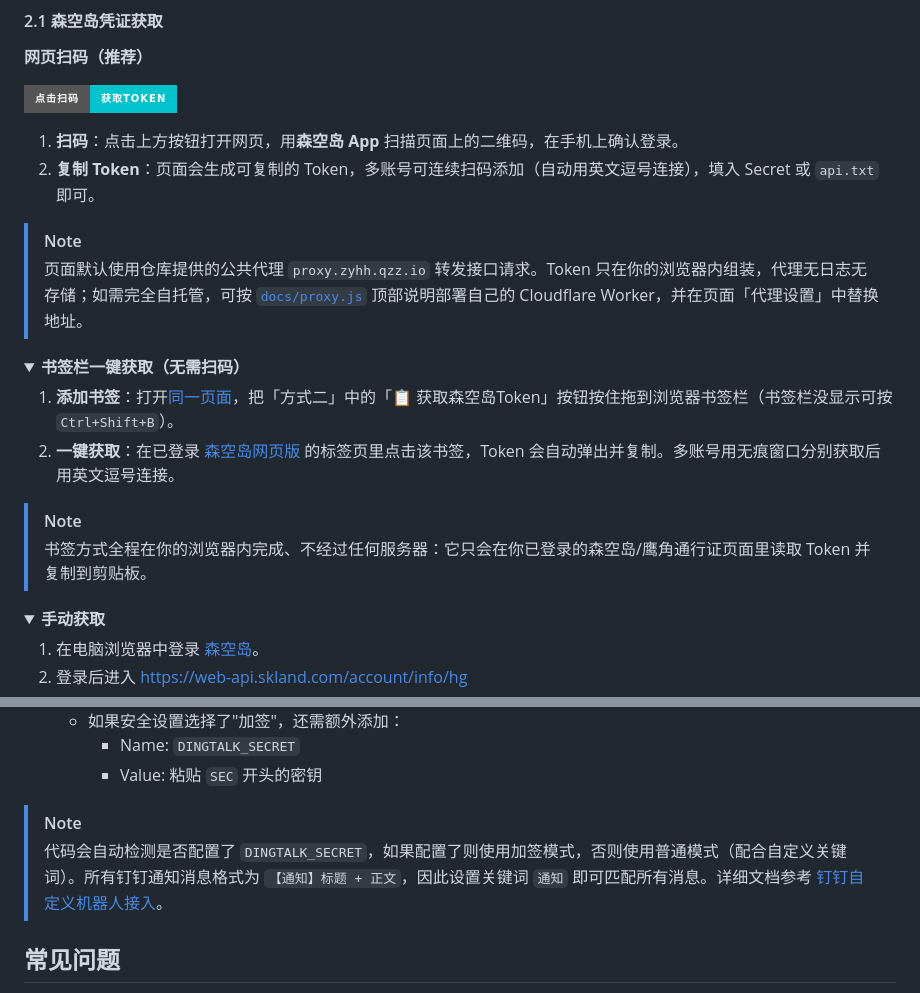
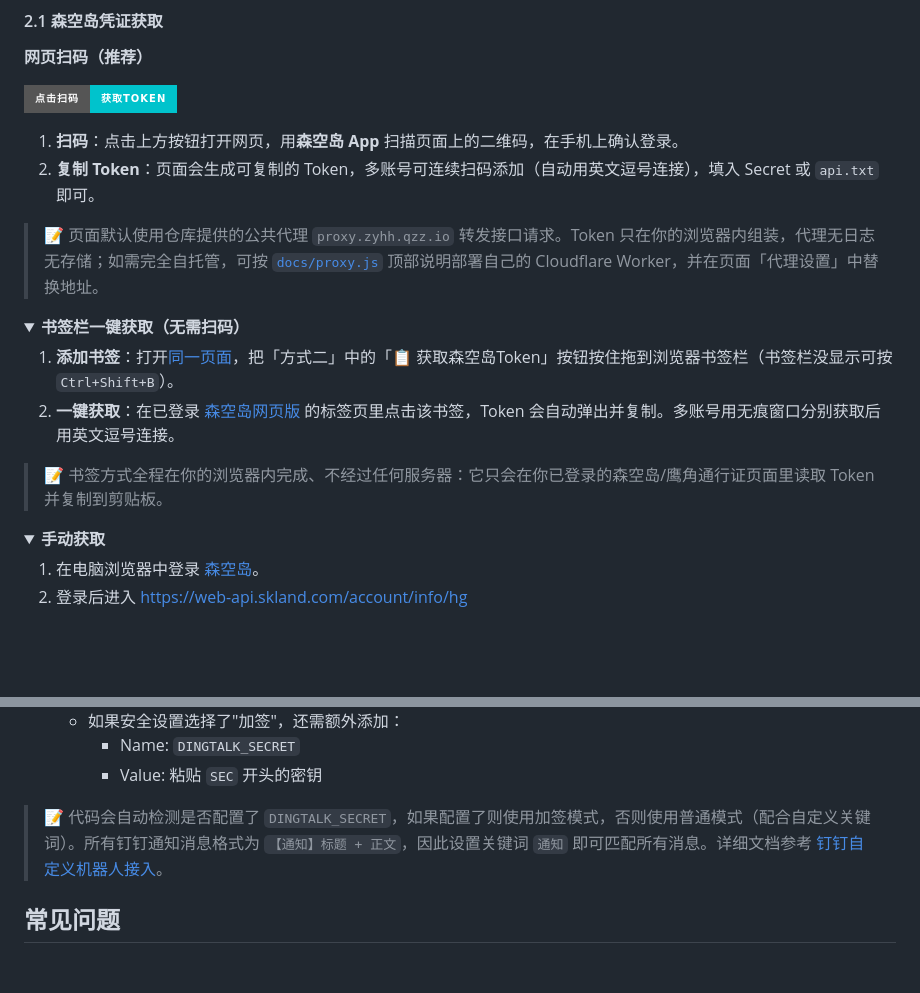
Before and after one commit to zyhqwq/sign-myself, a Markdown page: README.md, 2 parts joined by grey strips. Drawn GitHub-style; folded sections open; badges without logos; blank space fills up the shorter version.

```diff
--- a/README.md
+++ b/README.md
@@ -215,8 +212,7 @@ Cookie 通过扫码工具获取（无需手动抓包，Actions 里不执行登
 1.  **扫码**：点击上方按钮打开网页，用**森空岛 App** 扫描页面上的二维码，在手机上确认登录。
 2.  **复制 Token**：页面会生成可复制的 Token，多账号可连续扫码添加（自动用英文逗号连接），填入 Secret 或 `api.txt` 即可。
 
-> [!NOTE]
-> 页面默认使用仓库提供的公共代理 `proxy.zyhh.qzz.io` 转发接口请求。Token 只在你的浏览器内组装，代理无日志无存储；如需完全自托管，可按 [`docs/proxy.js`](docs/proxy.js) 顶部说明部署自己的 Cloudflare Worker，并在页面「代理设置」中替换地址。
+> 📝 页面默认使用仓库提供的公共代理 `proxy.zyhh.qzz.io` 转发接口请求。Token 只在你的浏览器内组装，代理无日志无存储；如需完全自托管，可按 [`docs/proxy.js`](docs/proxy.js) 顶部说明部署自己的 Cloudflare Worker，并在页面「代理设置」中替换地址。
 
 <details>
 <summary><b>书签栏一键获取（无需扫码）</b></summary>
@@ -224,8 +220,7 @@ Cookie 通过扫码工具获取（无需手动抓包，Actions 里不执行登
 1.  **添加书签**：打开[同一页面](https://zyhqwq.github.io/sign-myself/skland.html)，把「方式二」中的「📋 获取森空岛Token」按钮按住拖到浏览器书签栏（书签栏没显示可按 `Ctrl+Shift+B`）。
 2.  **一键获取**：在已登录 [森空岛网页版](https://www.skland.com/) 的标签页里点击该书签，Token 会自动弹出并复制。多账号用无痕窗口分别获取后用英文逗号连接。
 
-> [!NOTE]
-> 书签方式全程在你的浏览器内完成、不经过任何服务器：它只会在你已登录的森空岛/鹰角通行证页面里读取 Token 并复制到剪贴板。
+> 📝 书签方式全程在你的浏览器内完成、不经过任何服务器：它只会在你已登录的森空岛/鹰角通行证页面里读取 Token 并复制到剪贴板。
 
 </details>
 
@@ -405,8 +397,7 @@ python3 bilibili/bilibili_qr_login.py
 
 </details>
 
-> [!NOTE]
-> 代码会自动检测是否配置了 `DINGTALK_SECRET`，如果配置了则使用加签模式，否则使用普通模式（配合自定义关键词）。所有钉钉通知消息格式为 `【通知】标题 + 正文`，因此设置关键词 `通知` 即可匹配所有消息。详细文档参考 [钉钉自定义机器人接入](https://open.dingtalk.com/document/orgapp/custom-robots-send-group-messages)。
+> 📝 代码会自动检测是否配置了 `DINGTALK_SECRET`，如果配置了则使用加签模式，否则使用普通模式（配合自定义关键词）。所有钉钉通知消息格式为 `【通知】标题 + 正文`，因此设置关键词 `通知` 即可匹配所有消息。详细文档参考 [钉钉自定义机器人接入](https://open.dingtalk.com/document/orgapp/custom-robots-send-group-messages)。
 
 <a id="faq"></a>
 ## 常见问题
```
Also changed, not shown: other parts of README.md (+6 -12 lines).
